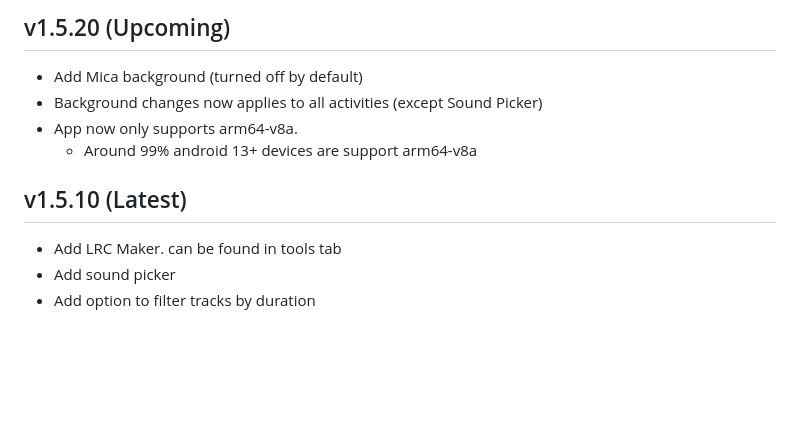
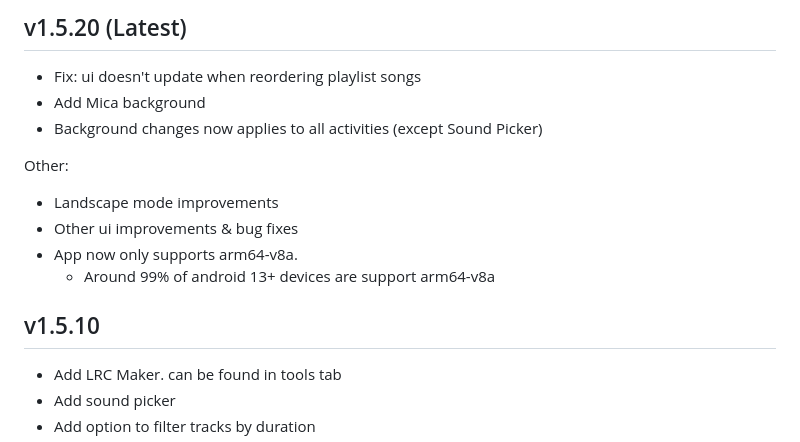
Before and after one commit to mb0028/CrystalMusic, a Markdown page: Changelog.md, the part around the change. GitHub-like rendering; blank space fills up the shorter version.

```diff
--- a/Changelog.md
+++ b/Changelog.md
@@ -1,10 +1,15 @@
-## v1.5.20 (Upcoming)
-- Add Mica background (turned off by default)
+## v1.5.20 (Latest)
+- Fix: ui doesn't update when reordering playlist songs
+- Add Mica background
 - Background changes now applies to all activities (except Sound Picker)
+
+Other:
+- Landscape mode improvements
+- Other ui improvements & bug fixes
 - App now only supports arm64-v8a.
-  - Around 99% android 13+ devices are support arm64-v8a
+  - Around 99% of android 13+ devices are support arm64-v8a
 
-## v1.5.10 (Latest)
+## v1.5.10
 - Add LRC Maker. can be found in tools tab
 - Add sound picker
 - Add option to filter tracks by duration
```
Also changed, not shown: README.md (+6 -5 lines), Images/LS (1).png, Images/LS (2).png, Images/S (1).png, Images/S (2).png, 8 other files.
